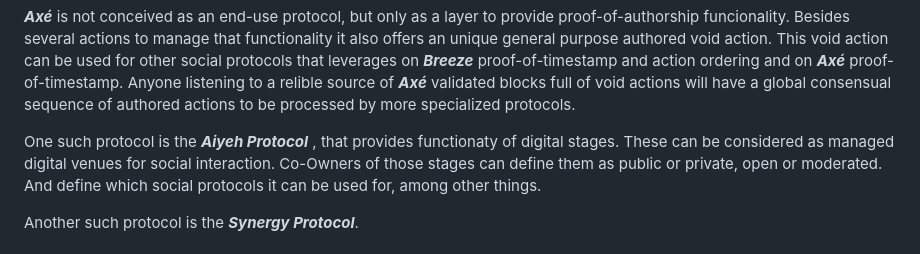
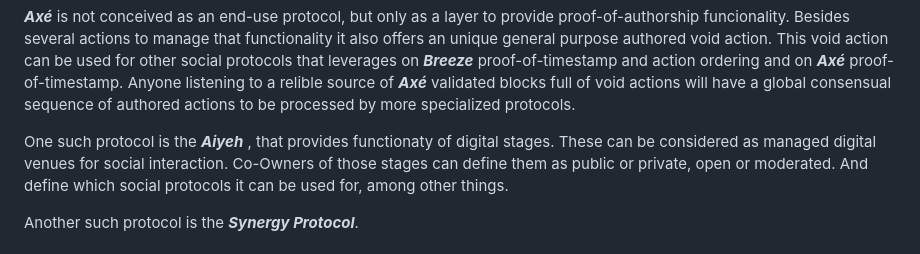
Before and after one commit to lienkolabs/synergy, a Markdown page: P.md, the part around one of its changes. GitHub-like rendering.

```diff
--- a/P.md
+++ b/P.md
@@ -40,7 +40,7 @@ Anyone listening to a relible source of ***Axé*** validated blocks full of void
 actions will have a global consensual sequence of authored actions to be
 processed by more specialized protocols.
 
-One such protocol is the ***Aiyeh Protocol***  , that provides functionaty of digital
+One such protocol is the ***Aiyeh***  , that provides functionaty of digital
 stages. These can be considered as managed digital venues for social
 interaction. Co-Owners of those stages can define them as public or private,
 open or moderated. And define which social protocols it can be used for, among
```
Also changed, not shown: other parts of P.md (+1 -1 lines).
